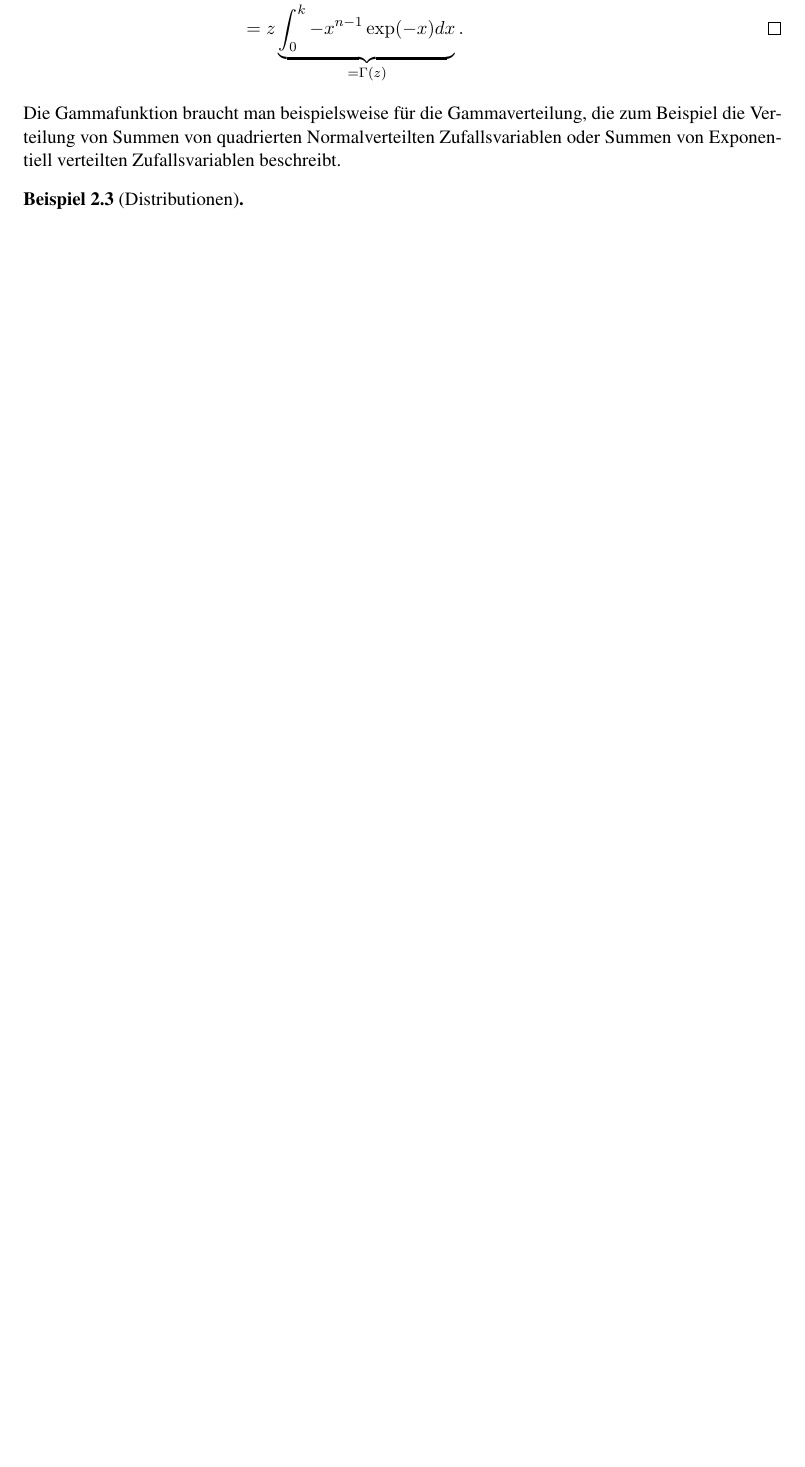
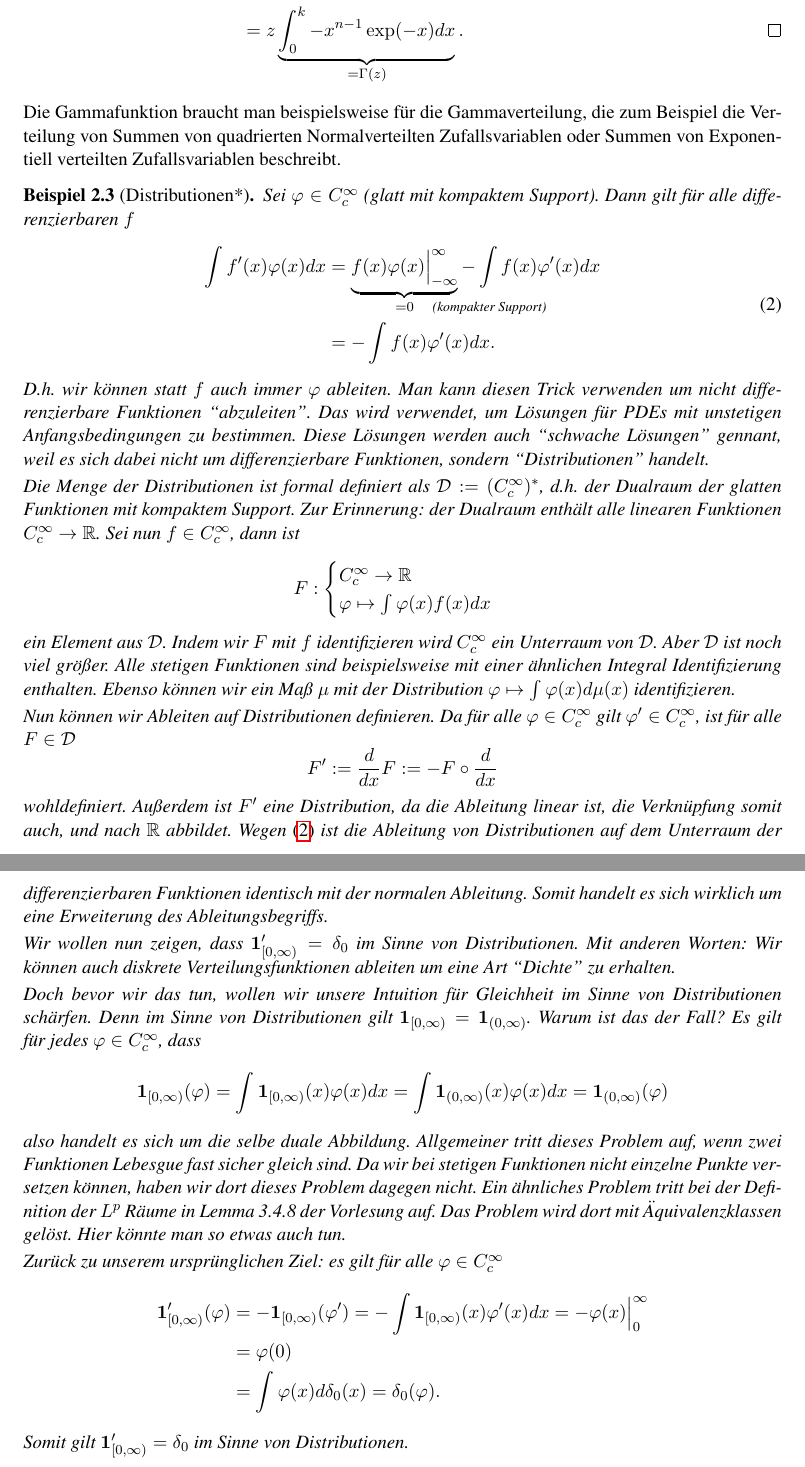
Before and after one commit to Mannheim-Probability/Gruppenarbeitstut-Stochastik1, a LaTeX document (w5_integration.tex, which reads macros.tex): part of page 3 of 7 before the commit and two parts of pages 3 and 4 of 8 after it, the two joined at a grey line, cut so that both start at the same text, the shorter picture padded with empty space. Compiled offline with pdfLaTeX.

Commit message:
distributionen

```diff
--- a/macros.tex
+++ b/macros.tex
@@ -61,7 +61,7 @@
 \newcommand{\cL}{\mathcal{L}}
 \newcommand{\Real}{\mathrm{Re}}
 \newcommand{\Imag}{\mathrm{Im}}
-\newcommand{\ind}[1]{\mathbbm{1}_{#1}} %Definition
+\newcommand{\ind}{\mathbf{1}} %Definition
 
 \newcommand{\Exp}[2][]{\bE_{ #1 }\left[ #2 \right]}
 \renewcommand{\Pr}{\mathbb{P}}
--- a/w5_integration.tex
+++ b/w5_integration.tex
@@ -186,8 +186,91 @@ Zufallsvariablen oder Summen von Exponentiell verteilten Zufallsvariablen
 beschreibt.
 
 
-\begin{example}[Distributionen]
-\end{example}
+\begin{example}[Distributionen*]
+	Sei \(\varphi\in C^\infty_c\) (glatt mit kompaktem Support). Dann
+	gilt für alle differenzierbaren \(f\)
+	\begin{equation}\label{eq: ableitung vertauschen}
+		\begin{split}
+		\int f'(x) \varphi(x)dx
+		&=\underbrace{f(x)\varphi(x)\Bigl|_{-\infty}^\infty}_{
+			=0\mathrlap{\quad\text{(kompakter Support)}}}
+		- \int f(x)\varphi'(x) dx\\
+		&= - \int f(x)\varphi'(x) dx.
+		\end{split}
+	\end{equation}
+	D.h. wir können statt \(f\) auch immer \(\varphi\) ableiten. Man kann diesen
+	Trick verwenden um nicht differenzierbare Funktionen ``abzuleiten''. Das
+	wird verwendet, um Lösungen für PDEs mit unstetigen Anfangsbedingungen zu
+	bestimmen. Diese Lösungen werden auch ``schwache Lösungen'' gennant, weil
+	es sich dabei nicht um differenzierbare Funktionen, sondern
+	``Distributionen'' handelt.
+
+	Die Menge der Distributionen ist formal definiert als
+	\(\cD:=(C^\infty_c)^*\), d.h. der Dualraum der glatten Funktionen mit
+	kompaktem Support. Zur Erinnerung: der Dualraum
+	enthält alle linearen Funktionen \(C^\infty_c\to\real\).
+	Sei nun \(f\in C^\infty_c\), dann ist
+	\[
+		F:\begin{cases}
+			C^\infty_c \to \real\\
+			\varphi\mapsto \int \varphi(x)f(x) dx
+		\end{cases}
+	\]
+	ein Element aus \(\cD\). Indem wir \(F\) mit \(f\) identifizieren
+	wird \(C^\infty_c\) ein Unterraum von \(\cD\). Aber \(\cD\) ist noch viel
+	größer. Alle stetigen Funktionen sind beispielsweise mit einer ähnlichen
+ 	Integral Identifizierung enthalten. Ebenso können wir ein Maß
+	\(\mu\) mit der Distribution \(\varphi\mapsto \int \varphi(x)d\mu(x)\)
+	identifizieren.
+
+	Nun können wir Ableiten auf Distributionen definieren. Da für alle
+	\(\varphi\in C^\infty_c\) gilt \(\varphi'\in C^\infty_c\), ist für alle \(F\in\cD\)
+	\[
+		F':= \frac{d}{dx} F := - F\circ \frac{d}{dx}
+	\]
+	wohldefiniert. Außerdem ist \(F'\) eine Distribution, da die Ableitung
+ 	linear ist, die Verknüpfung somit auch, und nach \(\real\) abbildet.
+	Wegen \eqref{eq: ableitung vertauschen} ist die Ableitung von Distributionen
+	auf dem Unterraum der differenzierbaren Funktionen identisch mit
+	der normalen Ableitung. Somit handelt es sich wirklich um eine Erweiterung
+	des Ableitungsbegriffs.
+
+	Wir wollen nun zeigen, dass \(\ind_{[0,\infty)}'=\delta_0\) im Sinne von
+	Distributionen. Mit anderen Worten: Wir können auch diskrete
+	Verteilungsfunktionen ableiten um eine Art ``Dichte'' zu erhalten.
+
+	Doch bevor
+	wir das tun, wollen wir unsere Intuition für Gleichheit im Sinne von
+	Distributionen schärfen. Denn im Sinne von Distributionen gilt
+	\(\ind_{[0,\infty)}=\ind_{(0,\infty)}\). Warum ist das der Fall? Es gilt
+	für jedes \(\varphi\in C^\infty_c\), dass
+	\[
+		\ind_{[0,\infty)}(\varphi)
+		= \int \ind_{[0,\infty)}(x)\varphi(x) dx
+		= \int \ind_{(0,\infty)}(x)\varphi(x)dx = \ind_{(0,\infty)}(\varphi)
+	\]
+	also handelt es sich um die selbe duale Abbildung. Allgemeiner tritt dieses
+	Problem auf, wenn zwei Funktionen Lebesgue fast sicher gleich sind. Da wir
+	bei stetigen Funktionen nicht einzelne Punkte versetzen können, haben wir
+	dort dieses Problem dagegen nicht. Ein ähnliches Problem tritt bei der
+	Definition der \(L^p\) Räume in Lemma~3.4.8 der Vorlesung auf.
+	Das Problem wird dort mit Äquivalenzklassen gelöst. Hier könnte man so etwas
+	auch tun.
+
+	Zurück zu unserem ursprünglichen Ziel: es gilt für alle \(\varphi\in C^\infty_c\)
+	\[
+		\begin{aligned}
+		\ind_{[0,\infty)}'(\varphi)
+		&= -\ind_{[0,\infty)}(\varphi')
+		= -\int \ind_{[0,\infty)}(x)\varphi'(x)dx
+		= -\varphi(x)\Bigl|_0^\infty\\
+		&= \varphi(0)\\
+		&= \int \varphi(x)d\delta_0(x)
+		= \delta_0(\varphi).
+		\end{aligned}
+	\]
+	Somit gilt \(\ind_{[0,\infty)}'=\delta_0\) im Sinne von Distributionen.
+ \end{example}
 
 \clearpage
 
```
